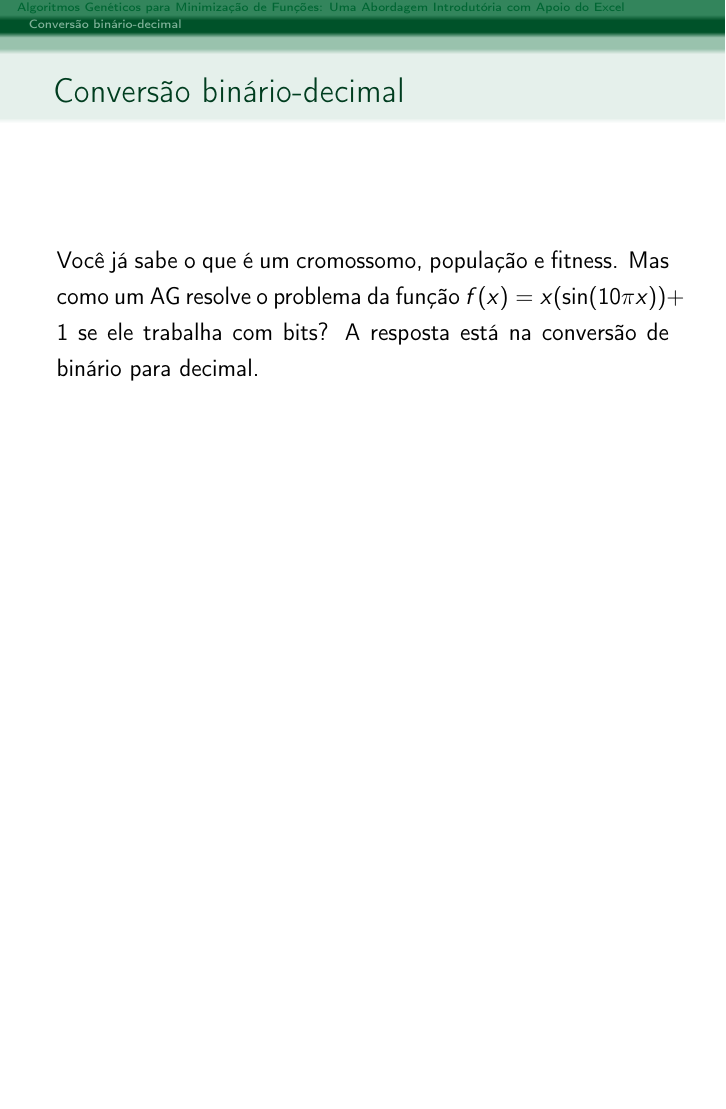
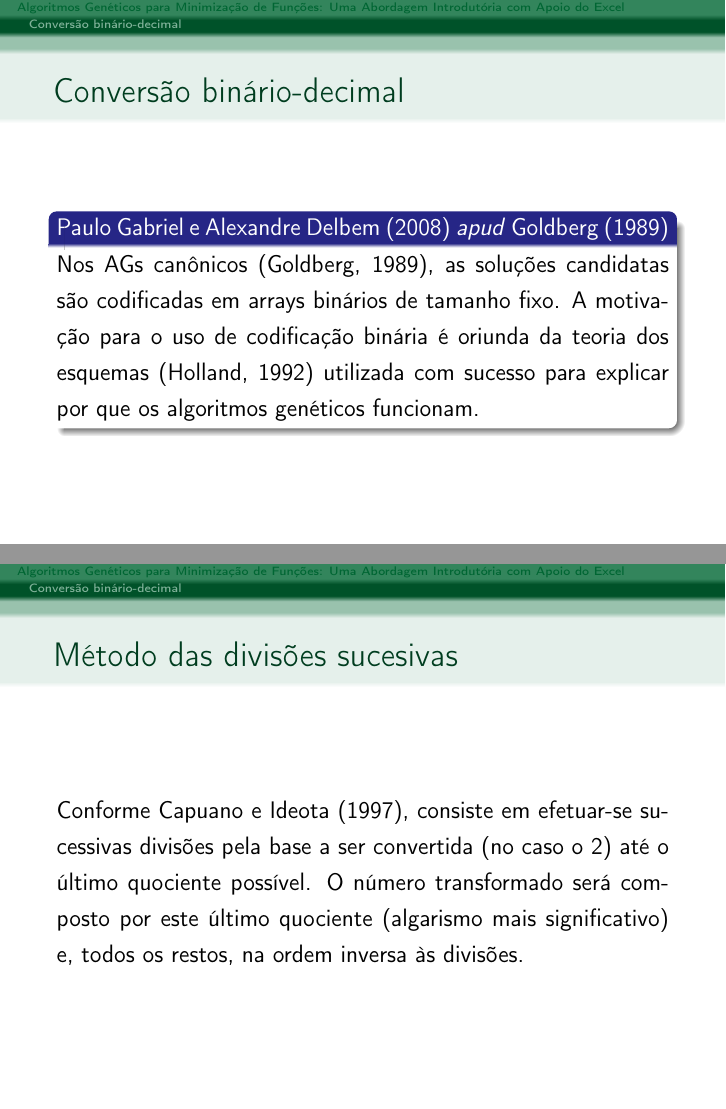
Before and after one commit to ovictorjo3/Seminarios_no_IF, LaTeX slides (SEMAT 2026 - ALGORITMOS GENÉTICOS/slide.tex): page 27 of 27 before the commit and pages 28 and 29 of 30 after it, the two joined at a grey line, the shorter picture padded with empty space. Compiled offline with pdfLaTeX.

Commit message:
conversão para binário

```diff
--- a/SEMAT 2026 - ALGORITMOS GENÉTICOS/slide.tex
+++ b/SEMAT 2026 - ALGORITMOS GENÉTICOS/slide.tex
@@ -227,3 +227,19 @@
 			Você já sabe o que é um cromossomo, população e fitness. Mas como um AG resolve o problema da função $f(x)=x(\sin(10\pi x))+1$ se ele trabalha com bits? A resposta está na conversão de binário para decimal.
 		\end{frame}
 
+		\begin{frame}{Conversão binário-decimal}
+			\begin{block}{Paulo Gabriel e Alexandre Delbem (2008) \textit{apud} Goldberg (1989)}
+				\justifying
+				Nos AGs canônicos (Goldberg, 1989), as soluções candidatas são codificadas em arrays
+				binários de tamanho fixo. A motivação para o uso de codificação binária é oriunda da teoria dos
+				esquemas (Holland, 1992) utilizada com sucesso para explicar por que os algoritmos genéticos
+				funcionam.
+			\end{block}
+		\end{frame}
+
+		\begin{frame}{Método das divisões sucesivas}
+			\justifying
+			Conforme Capuano e Ideota (1997), consiste em efetuar-se sucessivas divisões pela base a ser convertida (no caso o 2) até o último quociente possível. O número transformado será composto por este último quociente (algarismo mais significativo) e, todos os restos, na ordem inversa às divisões.
+		\end{frame}
+
+		\begin{frame}{Método das divisões sucesivas}
```
Also changed, not shown: SEMAT 2026 - ALGORITMOS GENÉTICOS/slide.pdf, SEMAT 2026 - ALGORITMOS GENÉTICOS/slide.tex (4 more changed lines), 4 other files.
